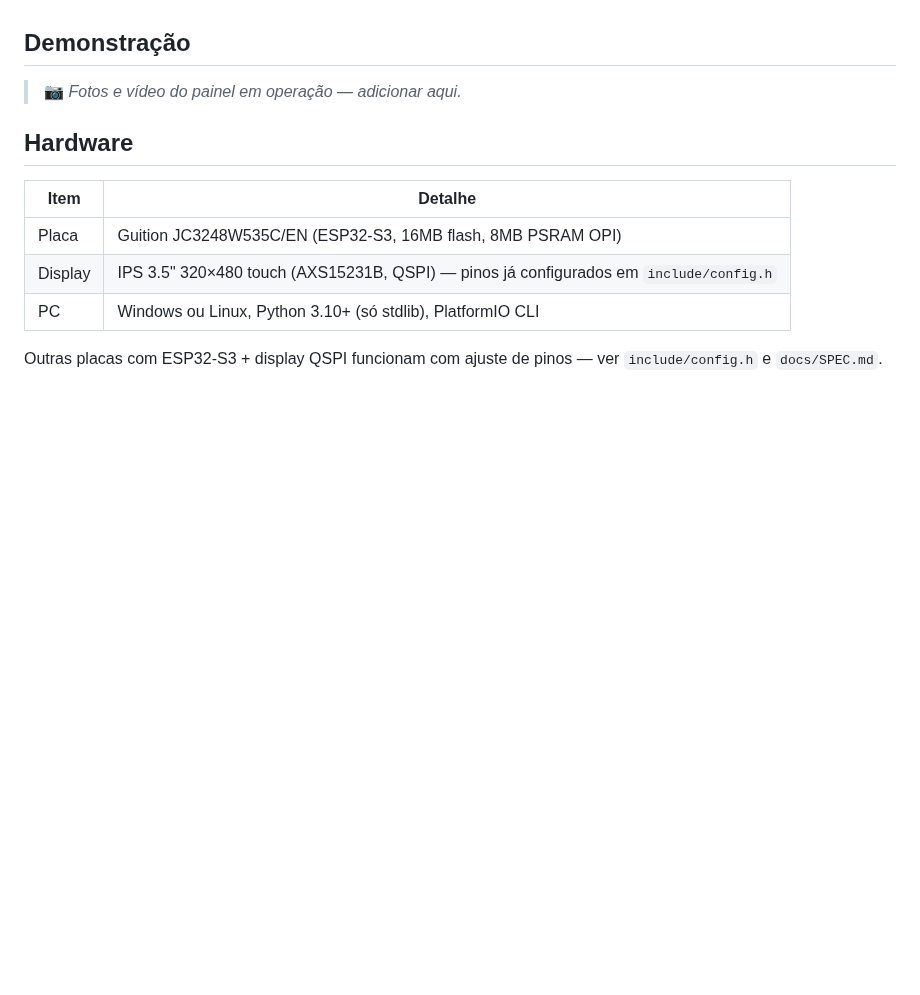
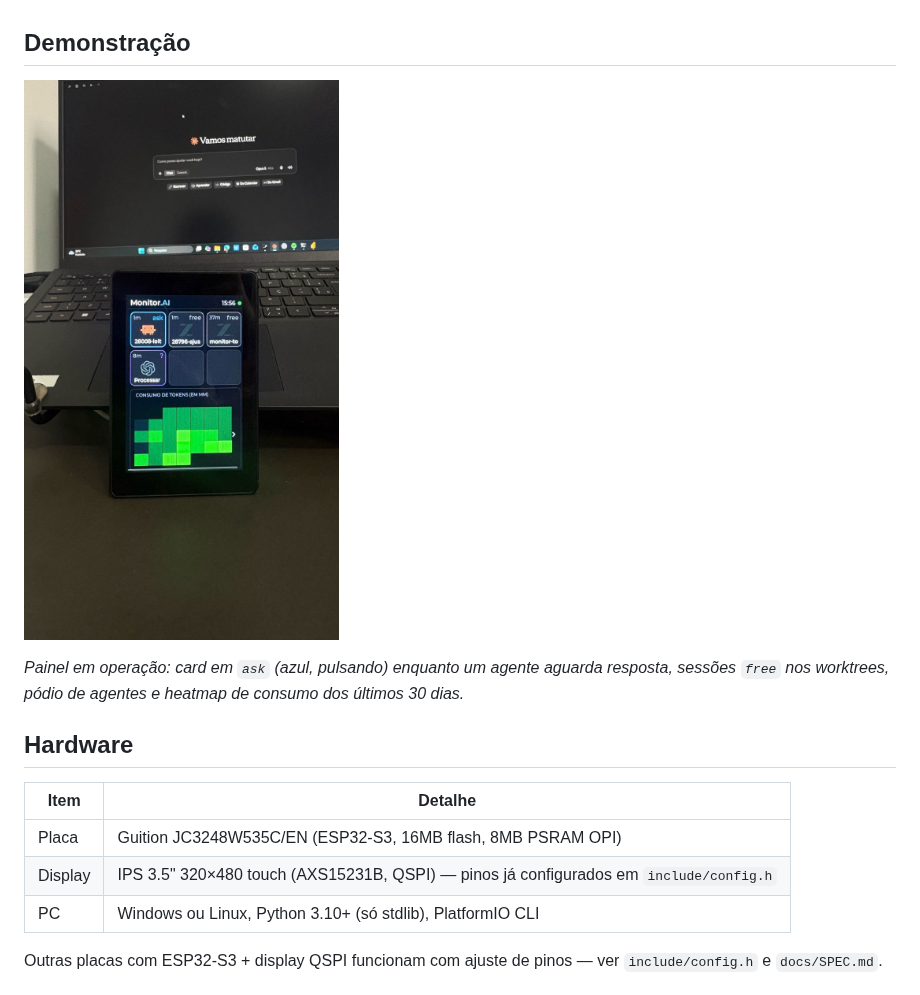
Before and after one commit to PedroHR1409/monitor-tokens-esp32, a Markdown page: README.md, the part around the change. GitHub-like rendering; pictures changed too: docs/monitorai.jpg (added); blank space fills up the shorter version.

Commit message:
docs: foto real do painel em operacao no README

```diff
--- a/README.md
+++ b/README.md
@@ -45,7 +45,11 @@ estruturados de hooks, com inferência por transcript como fallback.
 
 ## Demonstração
 
-> 📷 *Fotos e vídeo do painel em operação — adicionar aqui.*
+![Monitor.AI em operação — cards com estados reais, pódio e heatmap de consumo](docs/monitorai.jpg)
+
+*Painel em operação: card em `ask` (azul, pulsando) enquanto um agente aguarda
+resposta, sessões `free` nos worktrees, pódio de agentes e heatmap de consumo dos
+últimos 30 dias.*
 
 ## Hardware
 
```
